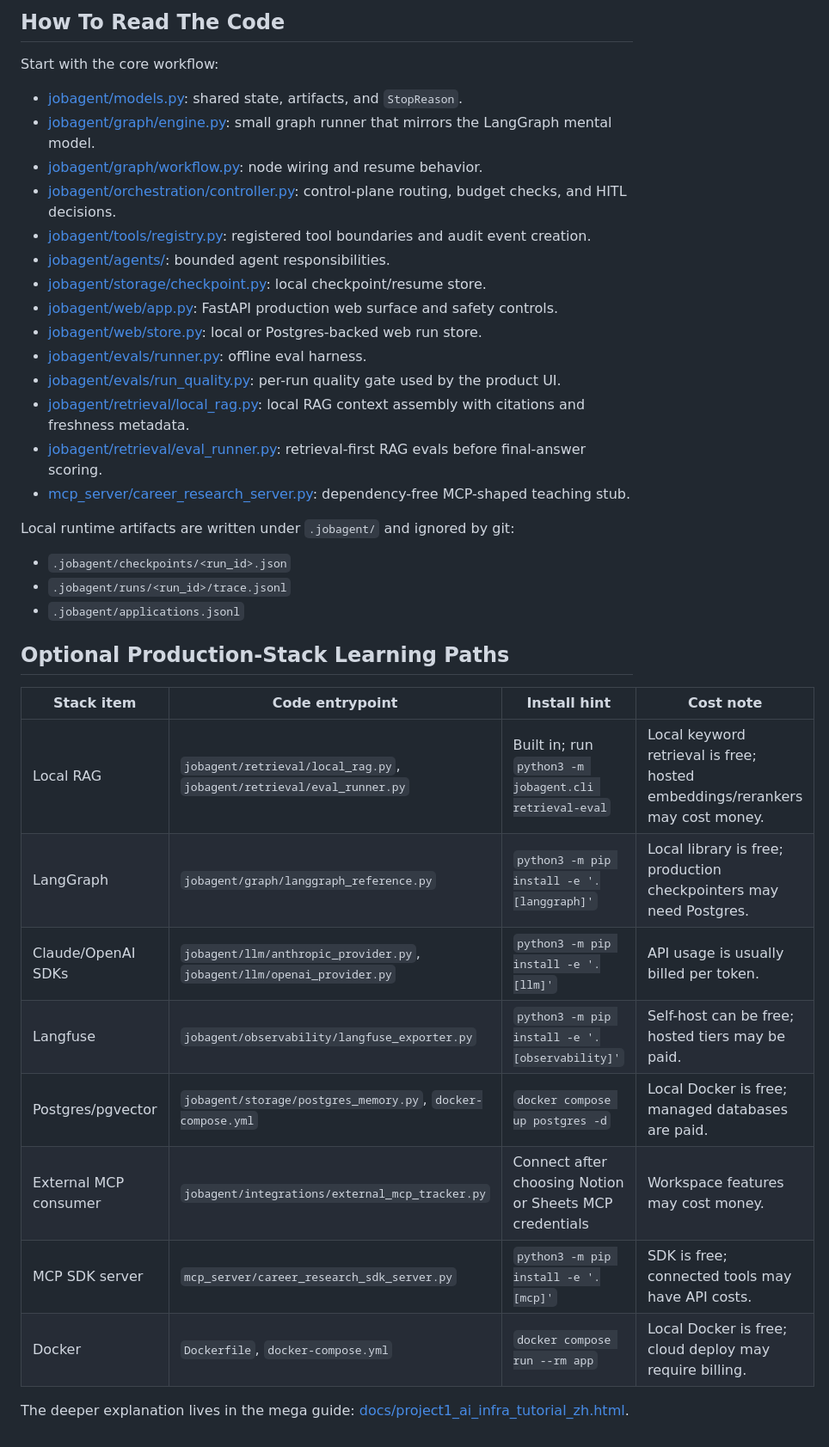
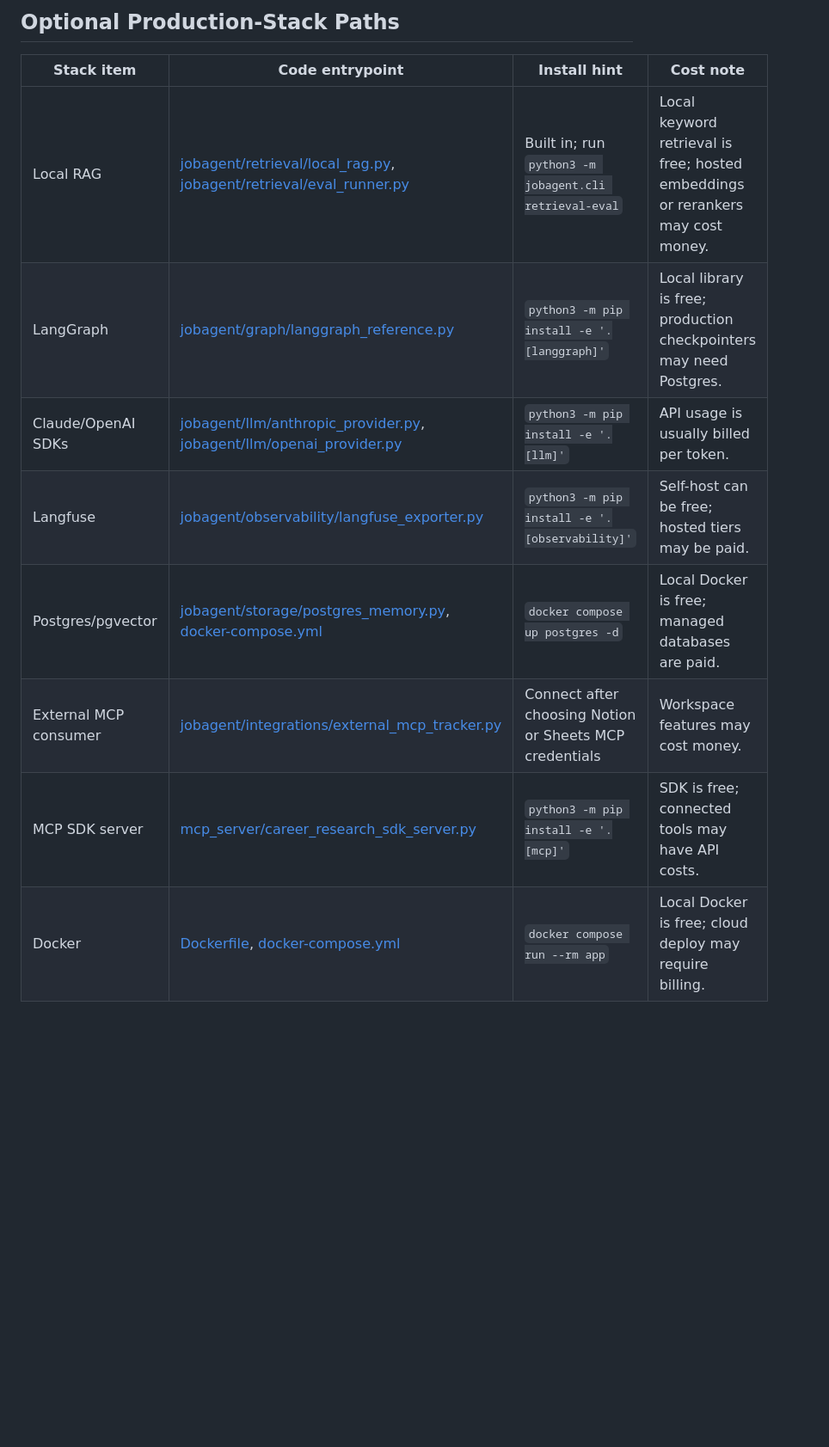
Before and after one commit to yanxuantong/multi-agent-job-search-platform, a Markdown page: README.md, the part around one of its changes. Shown at 86% size. Rendered like a GitHub page; blank space fills up the shorter version.

```diff
--- a/README.md
+++ b/README.md
@@ -148,39 +194,12 @@ flowchart TD
-## How To Read The Code
-
-Start with the core workflow:
-
-- [jobagent/models.py](jobagent/models.py): shared state, artifacts, and `StopReason`.
-- [jobagent/graph/engine.py](jobagent/graph/engine.py): small graph runner that mirrors the LangGraph mental model.
-- [jobagent/graph/workflow.py](jobagent/graph/workflow.py): node wiring and resume behavior.
-- [jobagent/orchestration/controller.py](jobagent/orchestration/controller.py): control-plane routing, budget checks, and HITL decisions.
-- [jobagent/tools/registry.py](jobagent/tools/registry.py): registered tool boundaries and audit event creation.
-- [jobagent/agents/](jobagent/agents): bounded agent responsibilities.
-- [jobagent/storage/checkpoint.py](jobagent/storage/checkpoint.py): local checkpoint/resume store.
-- [jobagent/web/app.py](jobagent/web/app.py): FastAPI production web surface and safety controls.
-- [jobagent/web/store.py](jobagent/web/store.py): local or Postgres-backed web run store.
-- [jobagent/evals/runner.py](jobagent/evals/runner.py): offline eval harness.
-- [jobagent/evals/run_quality.py](jobagent/evals/run_quality.py): per-run quality gate used by the product UI.
-- [jobagent/retrieval/local_rag.py](jobagent/retrieval/local_rag.py): local RAG context assembly with citations and freshness metadata.
-- [jobagent/retrieval/eval_runner.py](jobagent/retrieval/eval_runner.py): retrieval-first RAG evals before final-answer scoring.
-- [mcp_server/career_research_server.py](mcp_server/career_research_server.py): dependency-free MCP-shaped teaching stub.
-
-Local runtime artifacts are written under `.jobagent/` and ignored by git:
-
-- `.jobagent/checkpoints/<run_id>.json`
-- `.jobagent/runs/<run_id>/trace.jsonl`
-- `.jobagent/applications.jsonl`
-
-## Optional Production-Stack Learning Paths
+## Optional Production-Stack Paths
 
 | Stack item | Code entrypoint | Install hint | Cost note |
 | --- | --- | --- | --- |
-| Local RAG | `jobagent/retrieval/local_rag.py`, `jobagent/retrieval/eval_runner.py` | Built in; run `python3 -m jobagent.cli retrieval-eval` | Local keyword retrieval is free; hosted embeddings/rerankers may cost money. |
-| LangGraph | `jobagent/graph/langgraph_reference.py` | `python3 -m pip install -e '.[langgraph]'` | Local library is free; production checkpointers may need Postgres. |
-| Claude/OpenAI SDKs | `jobagent/llm/anthropic_provider.py`, `jobagent/llm/openai_provider.py` | `python3 -m pip install -e '.[llm]'` | API usage is usually billed per token. |
-| Langfuse | `jobagent/observability/langfuse_exporter.py` | `python3 -m pip install -e '.[observability]'` | Self-host can be free; hosted tiers may be paid. |
-| Postgres/pgvector | `jobagent/storage/postgres_memory.py`, `docker-compose.yml` | `docker compose up postgres -d` | Local Docker is free; managed databases are paid. |
-| External MCP consumer | `jobagent/integrations/external_mcp_tracker.py` | Connect after choosing Notion or Sheets MCP credentials | Workspace features may cost money. |
-| MCP SDK server | `mcp_server/career_research_sdk_server.py` | `python3 -m pip install -e '.[mcp]'` | SDK is free; connected tools may have API costs. |
-| Docker | `Dockerfile`, `docker-compose.yml` | `docker compose run --rm app` | Local Docker is free; cloud deploy may require billing. |
-
-The deeper explanation lives in the mega guide: [docs/project1_ai_infra_tutorial_zh.html](docs/project1_ai_infra_tutorial_zh.html).
+| Local RAG | [jobagent/retrieval/local_rag.py](jobagent/retrieval/local_rag.py), [jobagent/retrieval/eval_runner.py](jobagent/retrieval/eval_runner.py) | Built in; run `python3 -m jobagent.cli retrieval-eval` | Local keyword retrieval is free; hosted embeddings or rerankers may cost money. |
+| LangGraph | [jobagent/graph/langgraph_reference.py](jobagent/graph/langgraph_reference.py) | `python3 -m pip install -e '.[langgraph]'` | Local library is free; production checkpointers may need Postgres. |
+| Claude/OpenAI SDKs | [jobagent/llm/anthropic_provider.py](jobagent/llm/anthropic_provider.py), [jobagent/llm/openai_provider.py](jobagent/llm/openai_provider.py) | `python3 -m pip install -e '.[llm]'` | API usage is usually billed per token. |
+| Langfuse | [jobagent/observability/langfuse_exporter.py](jobagent/observability/langfuse_exporter.py) | `python3 -m pip install -e '.[observability]'` | Self-host can be free; hosted tiers may be paid. |
+| Postgres/pgvector | [jobagent/storage/postgres_memory.py](jobagent/storage/postgres_memory.py), [docker-compose.yml](docker-compose.yml) | `docker compose up postgres -d` | Local Docker is free; managed databases are paid. |
+| External MCP consumer | [jobagent/integrations/external_mcp_tracker.py](jobagent/integrations/external_mcp_tracker.py) | Connect after choosing Notion or Sheets MCP credentials | Workspace features may cost money. |
+| MCP SDK server | [mcp_server/career_research_sdk_server.py](mcp_server/career_research_sdk_server.py) | `python3 -m pip install -e '.[mcp]'` | SDK is free; connected tools may have API costs. |
+| Docker | [Dockerfile](Dockerfile), [docker-compose.yml](docker-compose.yml) | `docker compose run --rm app` | Local Docker is free; cloud deploy may require billing. |
```
Also changed, not shown: other parts of README.md (+129 -83 lines).
